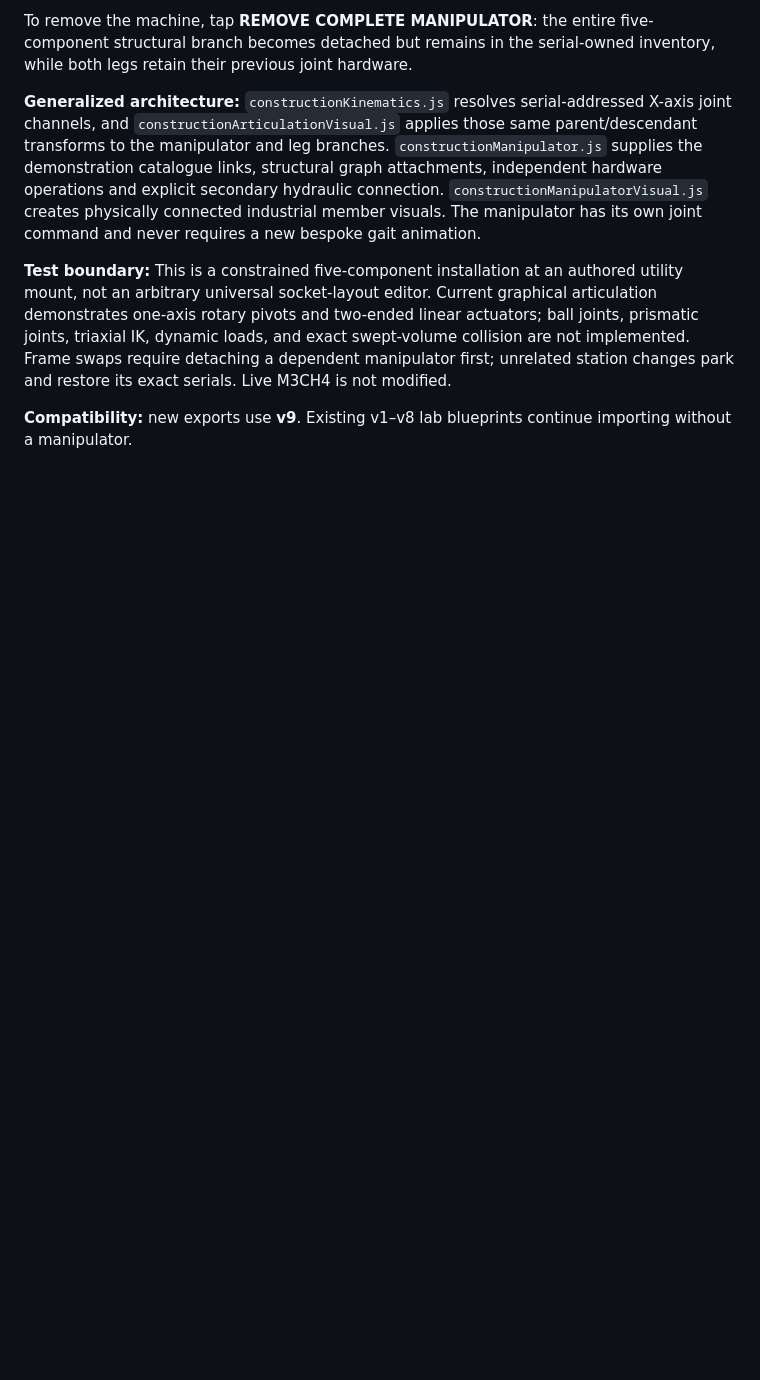
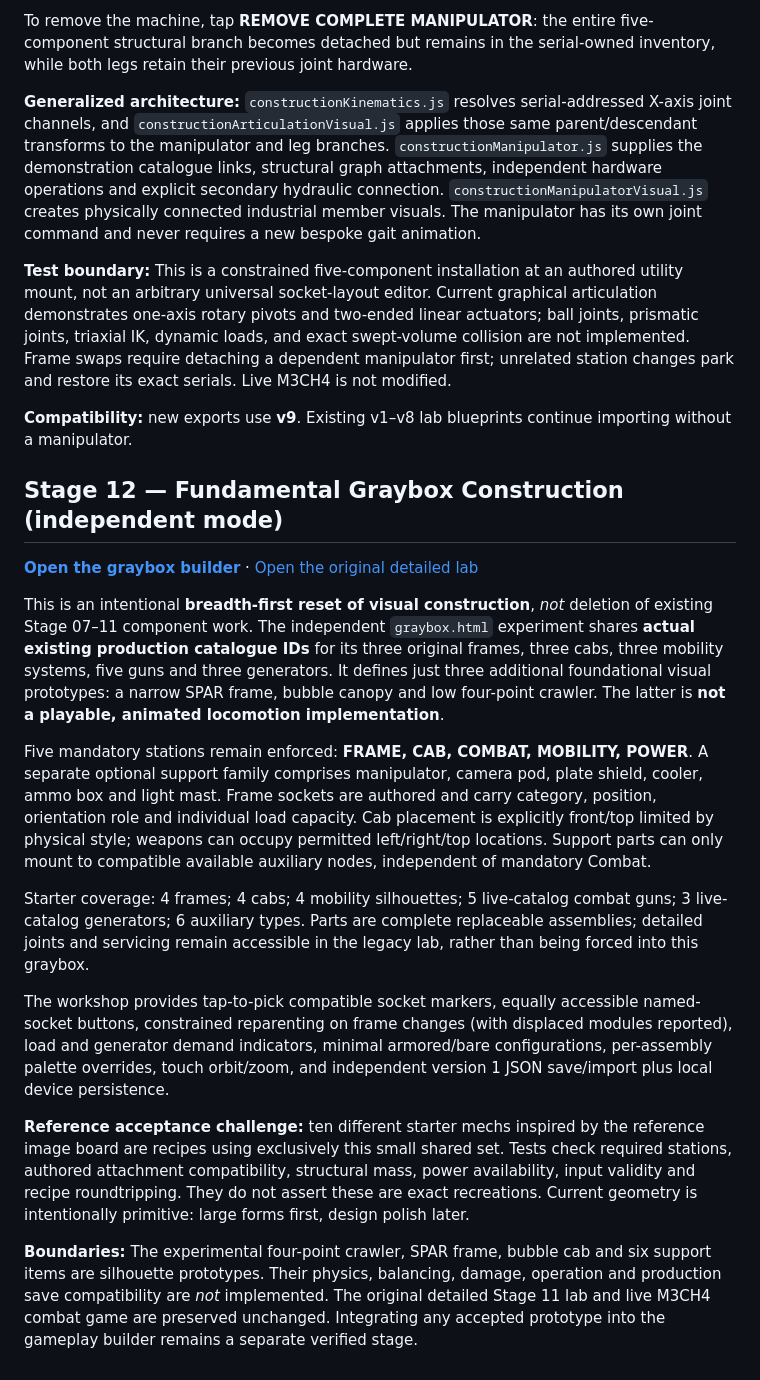
Before and after one commit to lowlevelwizards/M3CH4Ex, a Markdown page: README.md, the part around the change. Drawn GitHub-style; blank space fills up the shorter version.

Commit message:
Document independent fundamental graybox mode, reused production parts, ten references and explicit nonfunctional prototypes

```diff
--- a/README.md
+++ b/README.md
@@ -155,3 +155,19 @@ To remove the machine, tap **REMOVE COMPLETE MANIPULATOR**: the entire five-comp
 **Test boundary:** This is a constrained five-component installation at an authored utility mount, not an arbitrary universal socket-layout editor. Current graphical articulation demonstrates one-axis rotary pivots and two-ended linear actuators; ball joints, prismatic joints, triaxial IK, dynamic loads, and exact swept-volume collision are not implemented. Frame swaps require detaching a dependent manipulator first; unrelated station changes park and restore its exact serials. Live M3CH4 is not modified.
 
 **Compatibility:** new exports use **v9**. Existing v1–v8 lab blueprints continue importing without a manipulator.
+
+## Stage 12 — Fundamental Graybox Construction (independent mode)
+
+**[Open the graybox builder](https://lowlevelwizards.github.io/M3CH4Ex/graybox.html)** · [Open the original detailed lab](https://lowlevelwizards.github.io/M3CH4Ex/)
+
+This is an intentional **breadth-first reset of visual construction**, *not* deletion of existing Stage 07–11 component work. The independent `graybox.html` experiment shares **actual existing production catalogue IDs** for its three original frames, three cabs, three mobility systems, five guns and three generators. It defines just three additional foundational visual prototypes: a narrow SPAR frame, bubble canopy and low four-point crawler. The latter is **not a playable, animated locomotion implementation**.
+
+Five mandatory stations remain enforced: **FRAME, CAB, COMBAT, MOBILITY, POWER**. A separate optional support family comprises manipulator, camera pod, plate shield, cooler, ammo box and light mast. Frame sockets are authored and carry category, position, orientation role and individual load capacity. Cab placement is explicitly front/top limited by physical style; weapons can occupy permitted left/right/top locations. Support parts can only mount to compatible available auxiliary nodes, independent of mandatory Combat.
+
+Starter coverage: 4 frames; 4 cabs; 4 mobility silhouettes; 5 live-catalog combat guns; 3 live-catalog generators; 6 auxiliary types. Parts are complete replaceable assemblies; detailed joints and servicing remain accessible in the legacy lab, rather than being forced into this graybox.
+
+The workshop provides tap-to-pick compatible socket markers, equally accessible named-socket buttons, constrained reparenting on frame changes (with displaced modules reported), load and generator demand indicators, minimal armored/bare configurations, per-assembly palette overrides, touch orbit/zoom, and independent version 1 JSON save/import plus local device persistence.
+
+**Reference acceptance challenge:** ten different starter mechs inspired by the reference image board are recipes using exclusively this small shared set. Tests check required stations, authored attachment compatibility, structural mass, power availability, input validity and recipe roundtripping. They do not assert these are exact recreations. Current geometry is intentionally primitive: large forms first, design polish later.
+
+**Boundaries:** The experimental four-point crawler, SPAR frame, bubble cab and six support items are silhouette prototypes. Their physics, balancing, damage, operation and production save compatibility are *not* implemented. The original detailed Stage 11 lab and live M3CH4 combat game are preserved unchanged. Integrating any accepted prototype into the gameplay builder remains a separate verified stage.
```
